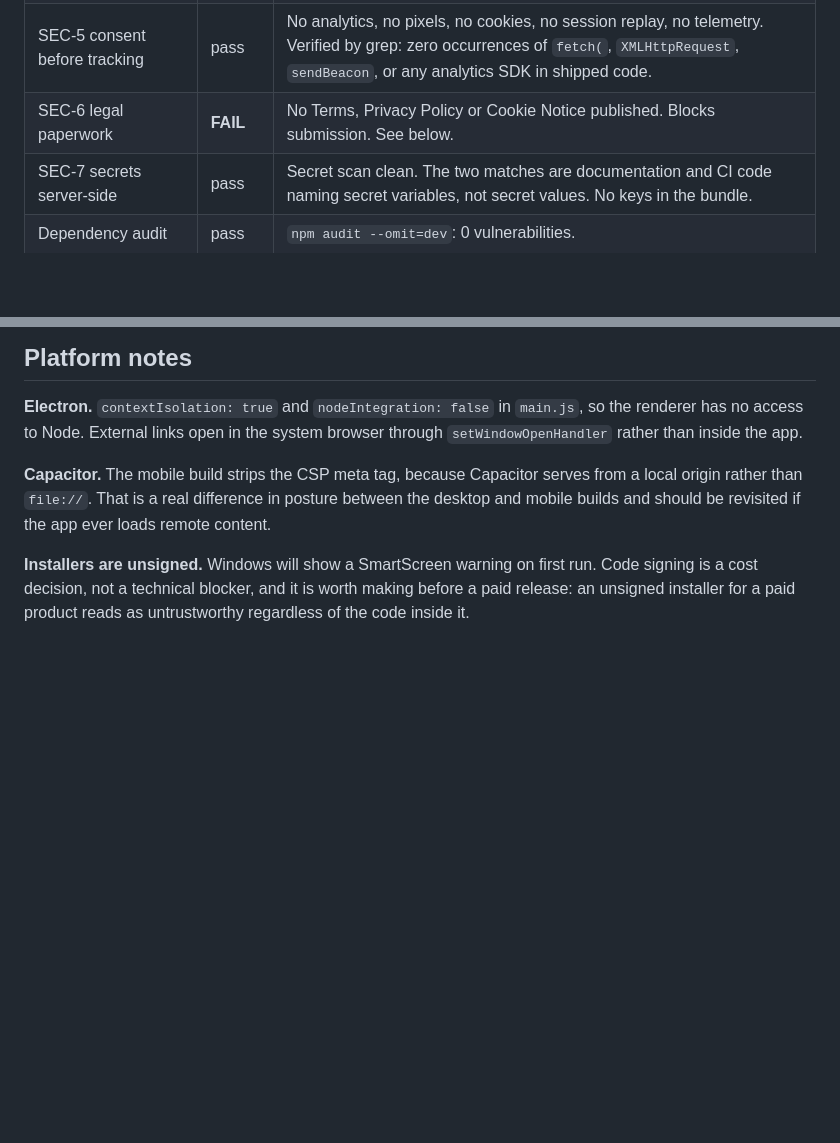
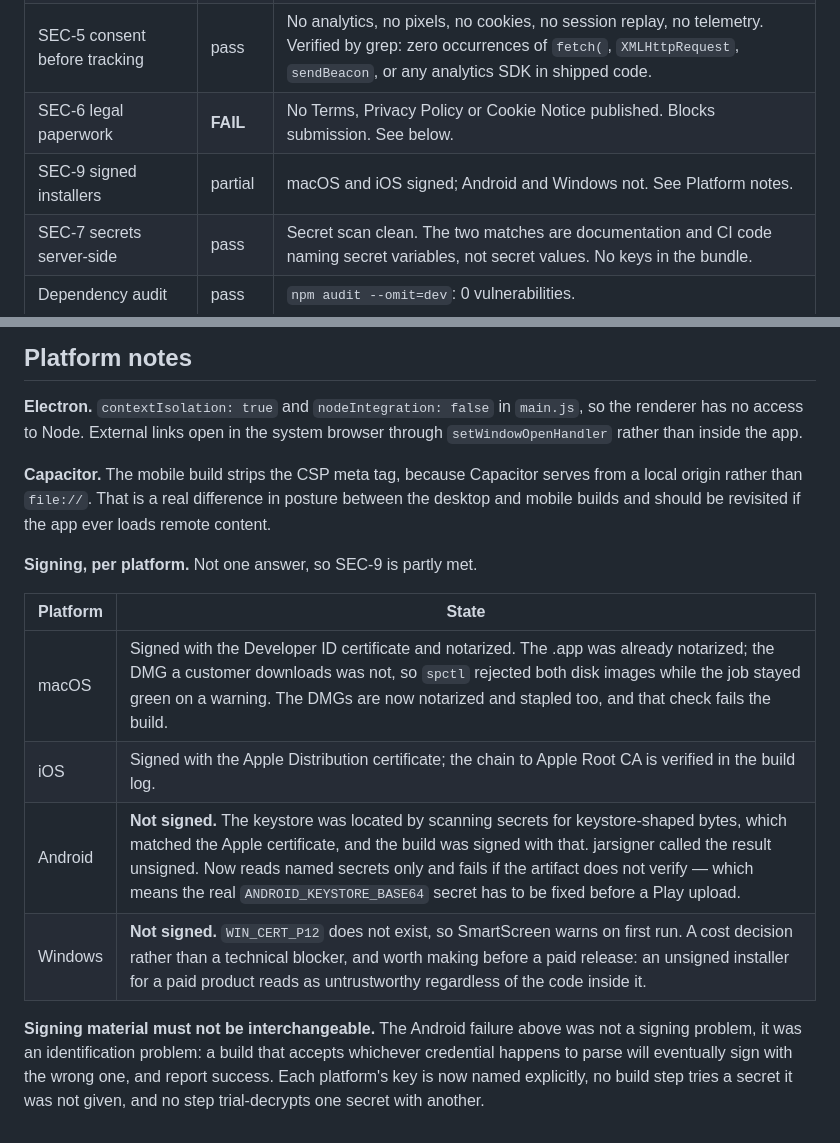
Before and after one commit to Amanorsac-Studio/PulseRoom, a Markdown page: SECURITY.md, 2 parts joined by grey strips. GitHub-like rendering; blank space fills up the shorter version.

Commit message:
Correct the signing claims in SECURITY.md and the marketing doc
Both said installers were unsigned, which was wrong in both directions
once the builds ran. macOS is signed and notarized and iOS is signed;
Windows has no certificate and Android was signing with the wrong one
entirely. A release gate that is wrong about the thing it gates is
worse than no gate, so the table is now per-platform.

SEC-9 is recorded as partial rather than absent, and the Android entry
says what has to be fixed before a Play upload rather than implying it
is only a cost decision like Windows.

Added a note that the real failure there was identification, not
signing: a build that accepts whichever credential parses will
eventually sign with the wrong one and report success.

Co-Authored-By: Claude Opus 5 <noreply@anthropic.com>

```diff
--- a/SECURITY.md
+++ b/SECURITY.md
@@ -24,6 +24,7 @@ Verify before any production push or store submission.
 | SEC-4 database lockdown | n/a | No database, no storage buckets, no accounts. |
 | SEC-5 consent before tracking | pass | No analytics, no pixels, no cookies, no session replay, no telemetry. Verified by grep: zero occurrences of `fetch(`, `XMLHttpRequest`, `sendBeacon`, or any analytics SDK in shipped code. |
 | SEC-6 legal paperwork | **FAIL** | No Terms, Privacy Policy or Cookie Notice published. Blocks submission. See below. |
+| SEC-9 signed installers | partial | macOS and iOS signed; Android and Windows not. See Platform notes. |
 | SEC-7 secrets server-side | pass | Secret scan clean. The two matches are documentation and CI code naming secret variables, not secret values. No keys in the bundle. |
 | Dependency audit | pass | `npm audit --omit=dev`: 0 vulnerabilities. |
 
@@ -103,7 +104,18 @@ serves from a local origin rather than `file://`. That is a real difference in
 posture between the desktop and mobile builds and should be revisited if the
 app ever loads remote content.
 
-**Installers are unsigned.** Windows will show a SmartScreen warning on first
-run. Code signing is a cost decision, not a technical blocker, and it is worth
-making before a paid release: an unsigned installer for a paid product reads as
-untrustworthy regardless of the code inside it.
+**Signing, per platform.** Not one answer, so SEC-9 is partly met.
+
+| Platform | State |
+|---|---|
+| macOS | Signed with the Developer ID certificate and notarized. The .app was already notarized; the DMG a customer downloads was not, so `spctl` rejected both disk images while the job stayed green on a warning. The DMGs are now notarized and stapled too, and that check fails the build. |
+| iOS | Signed with the Apple Distribution certificate; the chain to Apple Root CA is verified in the build log. |
+| Android | **Not signed.** The keystore was located by scanning secrets for keystore-shaped bytes, which matched the Apple certificate, and the build was signed with that. jarsigner called the result unsigned. Now reads named secrets only and fails if the artifact does not verify — which means the real `ANDROID_KEYSTORE_BASE64` secret has to be fixed before a Play upload. |
+| Windows | **Not signed.** `WIN_CERT_P12` does not exist, so SmartScreen warns on first run. A cost decision rather than a technical blocker, and worth making before a paid release: an unsigned installer for a paid product reads as untrustworthy regardless of the code inside it. |
+
+**Signing material must not be interchangeable.** The Android failure above was
+not a signing problem, it was an identification problem: a build that accepts
+whichever credential happens to parse will eventually sign with the wrong one,
+and report success. Each platform's key is now named explicitly, no build step
+tries a secret it was not given, and no step trial-decrypts one secret with
+another.
```
Also changed, not shown: release/MARKETING.md (+5 -3 lines).
